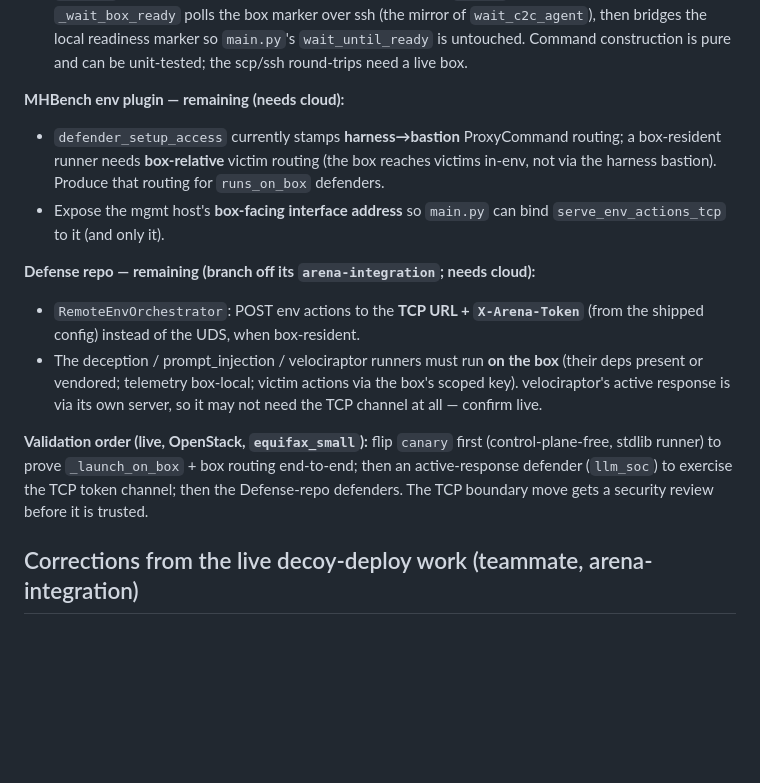
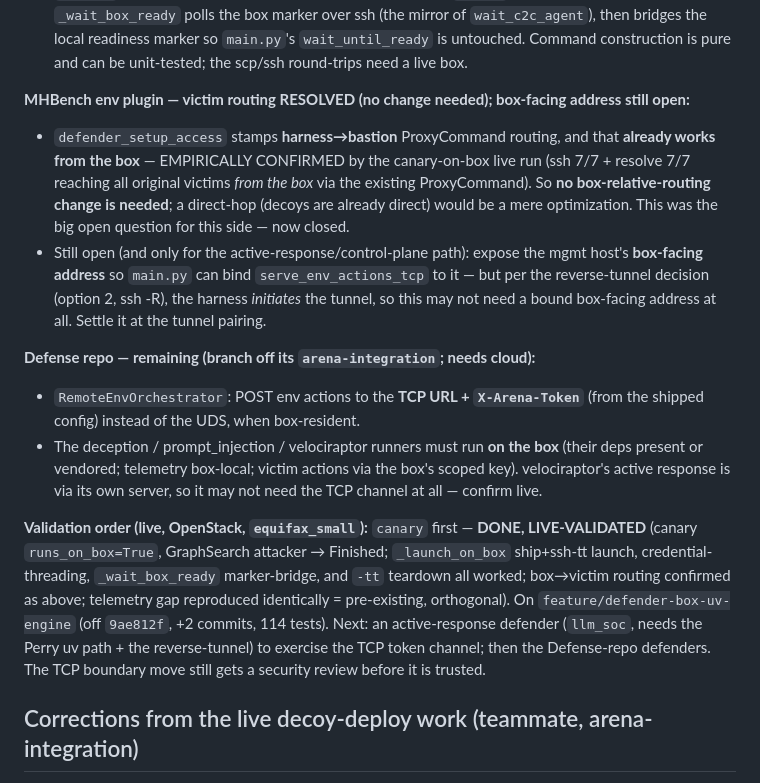
Before and after one commit to cylabcyberautonomy/CyberAutonomyArena, a Markdown page: docs/agent-symmetry.md, the part around the change. Drawn GitHub-style; blank space fills up the shorter version.

Commit message:
docs: record canary-on-box live validation + box->victim routing resolved
Teammate live-validated canary runs_on_box=True (feature/defender-box-uv-engine,
off 9ae812f) → Finished. Empirically confirms the box reaches all original
victims via the EXISTING bastion ProxyCommand (ssh 7/7, resolve 7/7 from the
box), so NO MHBench box-relative-routing change is needed (my open question,
now closed). Telemetry gap reproduced identically on-box = pre-existing,
orthogonal. Doc-only change.

Co-Authored-By: Claude Opus 4.8 <noreply@anthropic.com>
Claude-Session: https://claude.ai/code/session_01118EsXxH91Lu9J77b6AgtX

```diff
--- a/docs/agent-symmetry.md
+++ b/docs/agent-symmetry.md
@@ -171,12 +171,16 @@ installed) that can't be derived offline. What's landed vs what's left:
   local readiness marker so `main.py`'s `wait_until_ready` is untouched. Command construction is pure and
   can be unit-tested; the scp/ssh round-trips need a live box.
 
-**MHBench env plugin — remaining (needs cloud):**
-- `defender_setup_access` currently stamps **harness→bastion** ProxyCommand routing; a box-resident
-  runner needs **box-relative** victim routing (the box reaches victims in-env, not via the harness
-  bastion). Produce that routing for `runs_on_box` defenders.
-- Expose the mgmt host's **box-facing interface address** so `main.py` can bind `serve_env_actions_tcp`
-  to it (and only it).
+**MHBench env plugin — victim routing RESOLVED (no change needed); box-facing address still open:**
+- `defender_setup_access` stamps **harness→bastion** ProxyCommand routing, and that **already works from
+  the box** — EMPIRICALLY CONFIRMED by the canary-on-box live run (ssh 7/7 + resolve 7/7 reaching all
+  original victims *from the box* via the existing ProxyCommand). So **no box-relative-routing change is
+  needed**; a direct-hop (decoys are already direct) would be a mere optimization. This was the big open
+  question for this side — now closed.
+- Still open (and only for the active-response/control-plane path): expose the mgmt host's **box-facing
+  address** so `main.py` can bind `serve_env_actions_tcp` to it — but per the reverse-tunnel decision
+  (option 2, ssh -R), the harness *initiates* the tunnel, so this may not need a bound box-facing address
+  at all. Settle it at the tunnel pairing.
 
 **Defense repo — remaining (branch off its `arena-integration`; needs cloud):**
 - `RemoteEnvOrchestrator`: POST env actions to the **TCP URL + `X-Arena-Token`** (from the shipped
@@ -185,10 +189,13 @@ installed) that can't be derived offline. What's landed vs what's left:
   vendored; telemetry box-local; victim actions via the box's scoped key). velociraptor's active response
   is via its own server, so it may not need the TCP channel at all — confirm live.
 
-**Validation order (live, OpenStack, `equifax_small`):** flip `canary` first (control-plane-free, stdlib
-runner) to prove `_launch_on_box` + box routing end-to-end; then an active-response defender (`llm_soc`)
-to exercise the TCP token channel; then the Defense-repo defenders. The TCP boundary move gets a security
-review before it is trusted.
+**Validation order (live, OpenStack, `equifax_small`):** `canary` first — **DONE, LIVE-VALIDATED**
+(canary `runs_on_box=True`, GraphSearch attacker → Finished; `_launch_on_box` ship+ssh-tt launch,
+credential-threading, `_wait_box_ready` marker-bridge, and `-tt` teardown all worked; box→victim routing
+confirmed as above; telemetry gap reproduced identically = pre-existing, orthogonal). On
+`feature/defender-box-uv-engine` (off `9ae812f`, +2 commits, 114 tests). Next: an active-response defender
+(`llm_soc`, needs the Perry uv path + the reverse-tunnel) to exercise the TCP token channel; then the
+Defense-repo defenders. The TCP boundary move still gets a security review before it is trusted.
 
 ## Corrections from the live decoy-deploy work (teammate, arena-integration)
 
```
